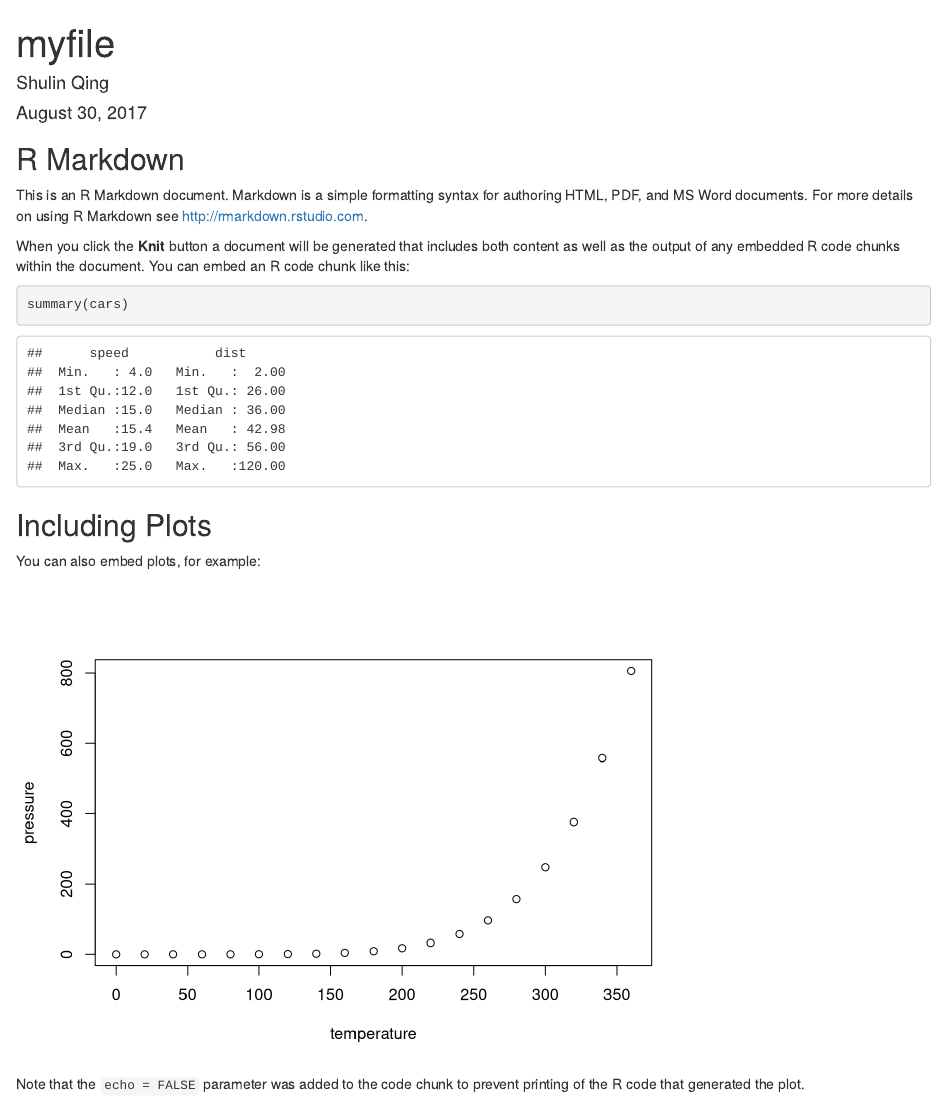
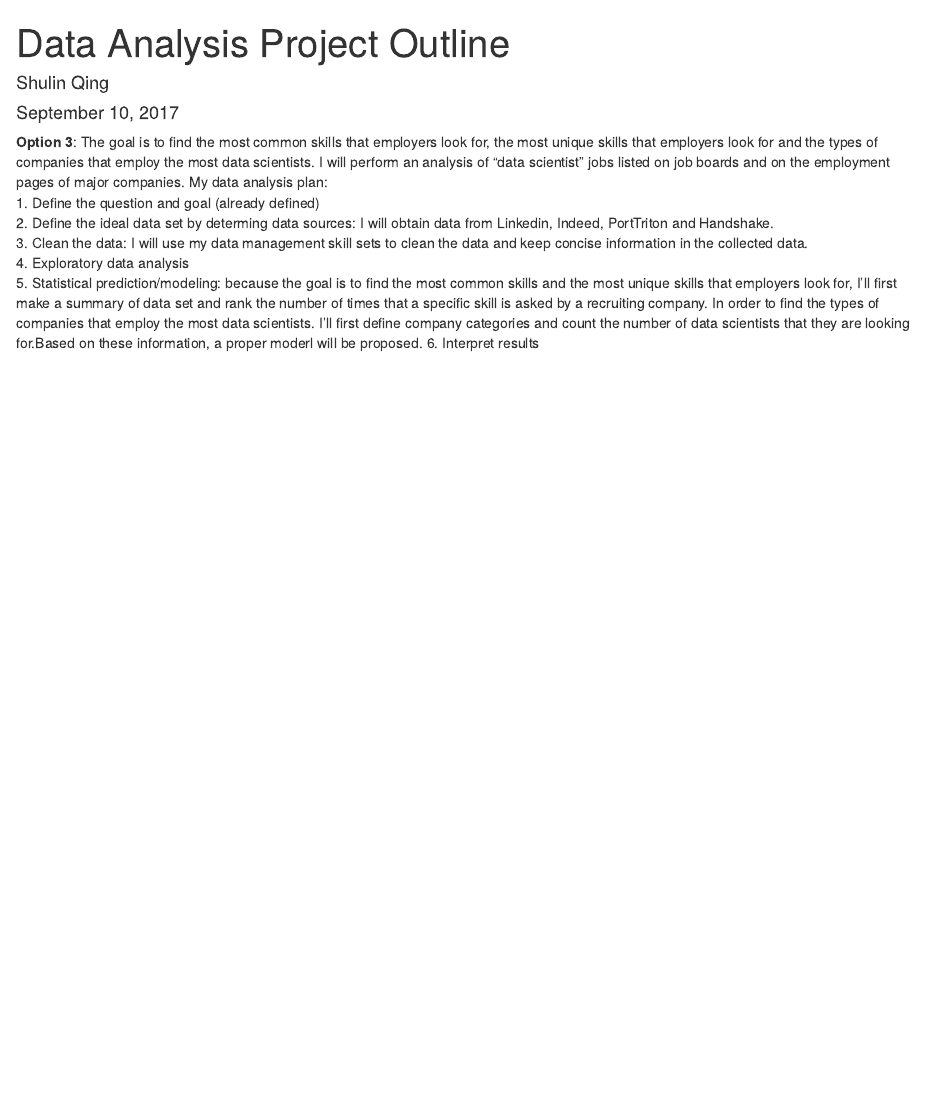
Before and after one commit to shulinqing/newproject, an R Markdown document (myfile.Rmd): the page in a window 1100 px wide, from its top. Rendered offline with R 4.5, knitr and Pandoc, with nearby package versions.

Commit message:
Add data analysis outline

````diff
--- a/myfile.Rmd
+++ b/myfile.Rmd
@@ -1,30 +1,15 @@
 ---
-title: "myfile"
+title: "Data Analysis Project Outline"
 author: "Shulin Qing"
-date: "August 30, 2017"
+date: "September 10, 2017"
 output: html_document
 ---
 
-```{r setup, include=FALSE}
-knitr::opts_chunk$set(echo = TRUE)
-```
-
-## R Markdown
-
-This is an R Markdown document. Markdown is a simple formatting syntax for authoring HTML, PDF, and MS Word documents. For more details on using R Markdown see <http://rmarkdown.rstudio.com>.
-
-When you click the **Knit** button a document will be generated that includes both content as well as the output of any embedded R code chunks within the document. You can embed an R code chunk like this:
-
-```{r cars}
-summary(cars)
-```
-
-## Including Plots
-
-You can also embed plots, for example:
-
-```{r pressure, echo=FALSE}
-plot(pressure)
-```
-
-Note that the `echo = FALSE` parameter was added to the code chunk to prevent printing of the R code that generated the plot.
+**Option 3**: The goal is to find the most common skills that employers look for, the most unique skills that employers look for and the types of companies that employ the most data scientists. I will perform an analysis of “data scientist” jobs listed on job boards and on the employment pages of major companies.
+My data analysis plan:
+1. Define the question and goal (already defined)
+2. Define the ideal data set by determing data sources: I will obtain data from Linkedin, Indeed, PortTriton and Handshake.
+3. Clean the data: I will use my data management skill sets to clean the data and keep concise information in the collected data.
+4. Exploratory data analysis
+5. Statistical prediction/modeling: because the goal is to find the most common skills and the most unique skills that employers look for, I'll first make a summary of data set and rank the number of times that a specific skill is asked by a recruiting company. In order to find the types of companies that employ the most data scientists. I'll first define company categories and count the number of data scientists that they are looking for.Based on these information, a proper moderl will be proposed.
+6. Interpret results
````
Also changed, not shown: myfile.html (added).
